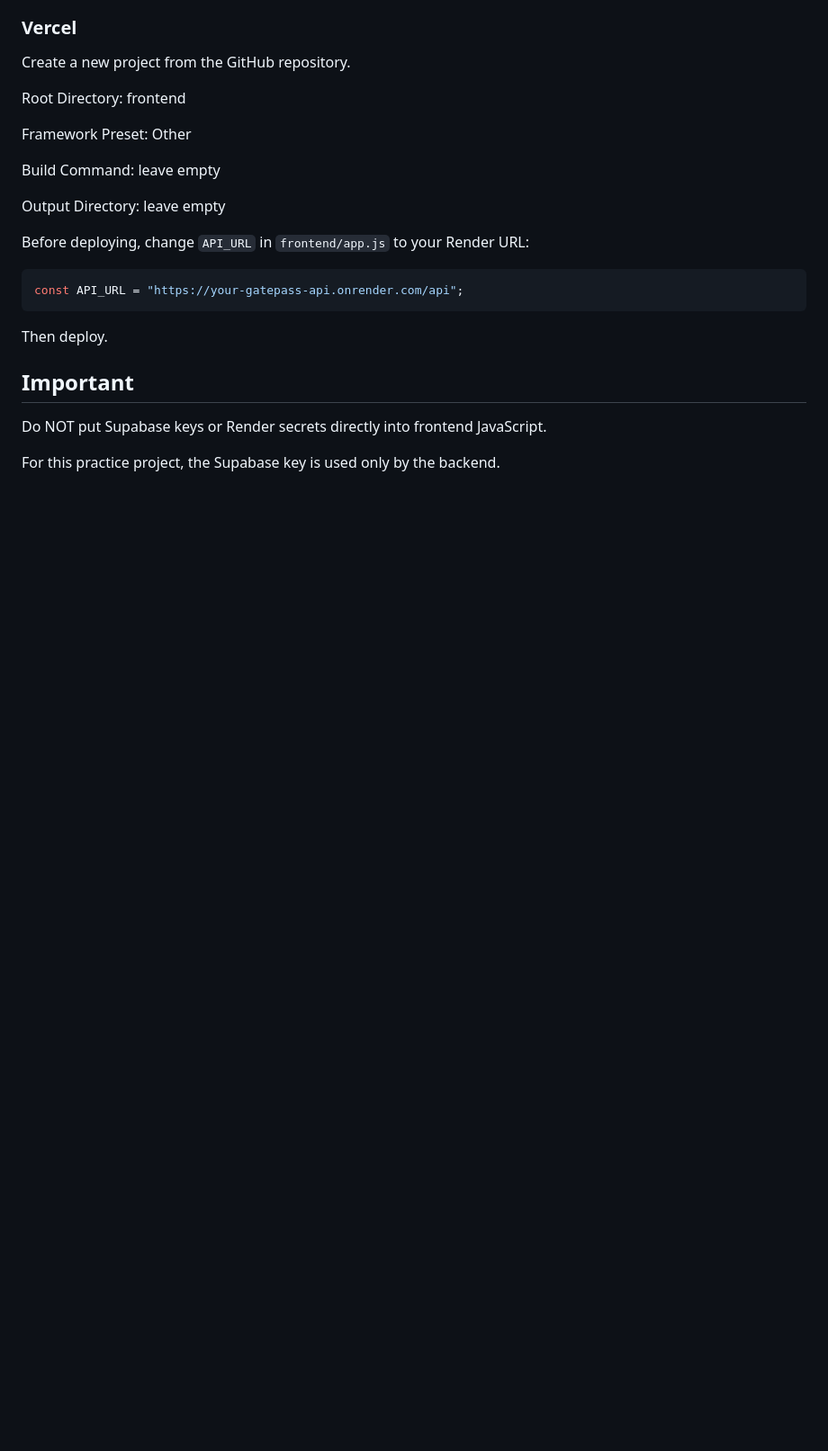
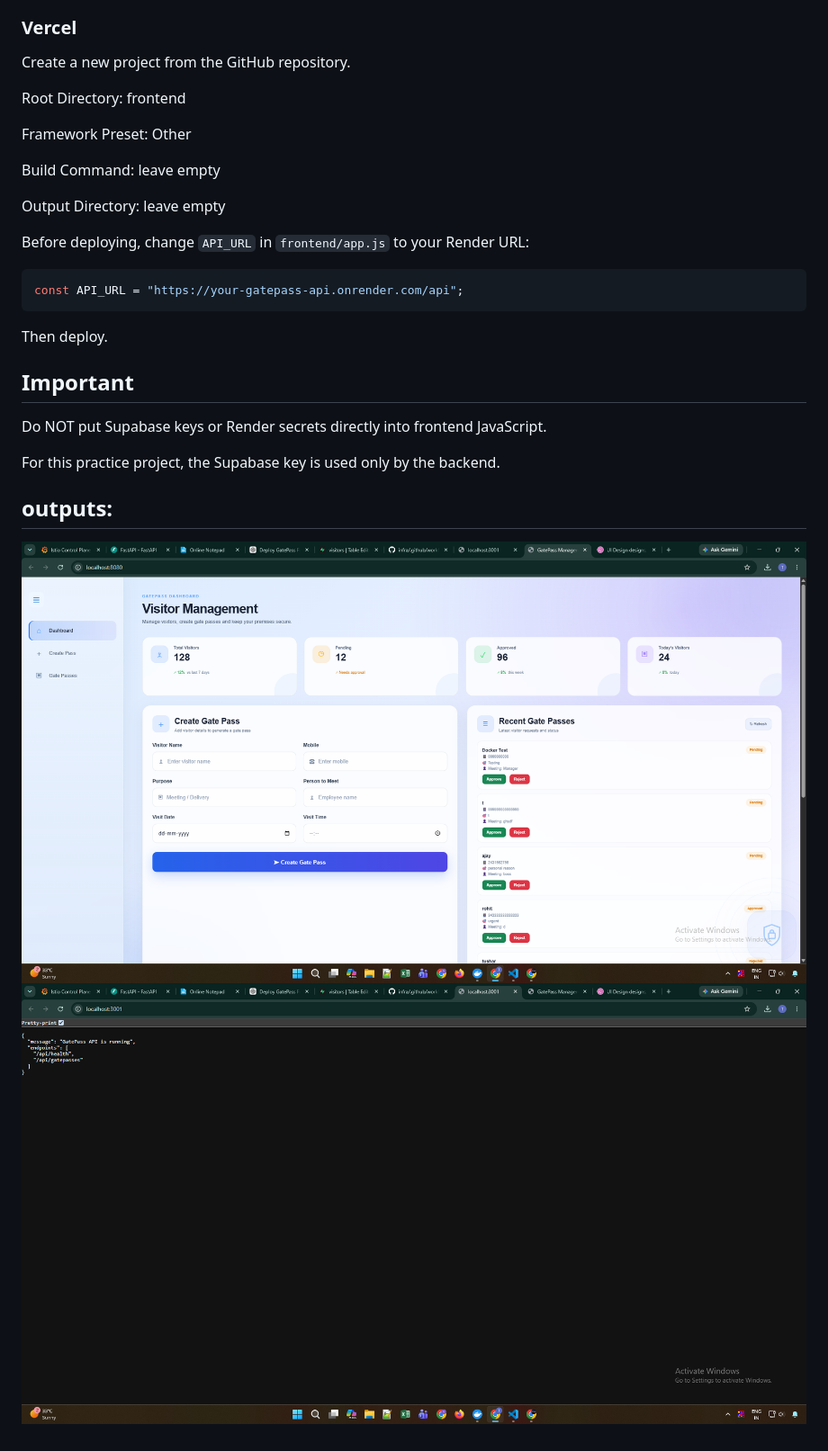
Before and after one commit to tusharr135/deploy-project, a Markdown page: README.md, the part around the change. Shown at 90% size. Drawn GitHub-style; pictures changed too: image-1.png (added), image.png (added); blank space fills up the shorter version.

Commit message:
output updated

```diff
--- a/README.md
+++ b/README.md
@@ -528,3 +528,9 @@ Then deploy.
 Do NOT put Supabase keys or Render secrets directly into frontend JavaScript.
 
 For this practice project, the Supabase key is used only by the backend.
+
+
+## outputs:
+
+![alt text](image.png)
+![alt text](image-1.png)
```
